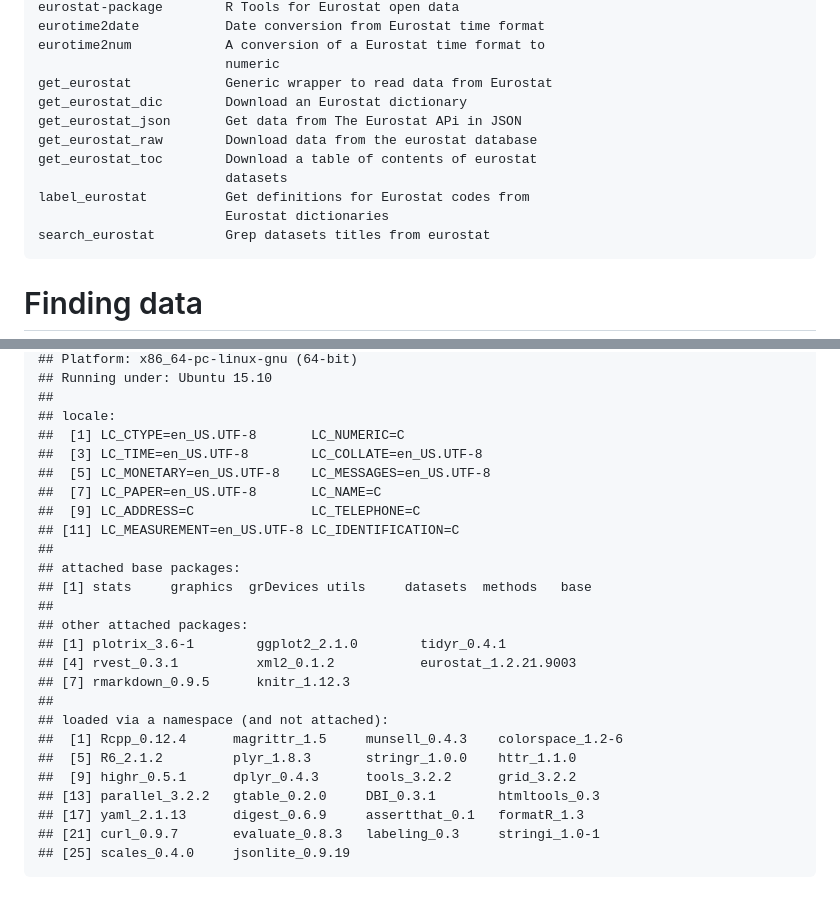
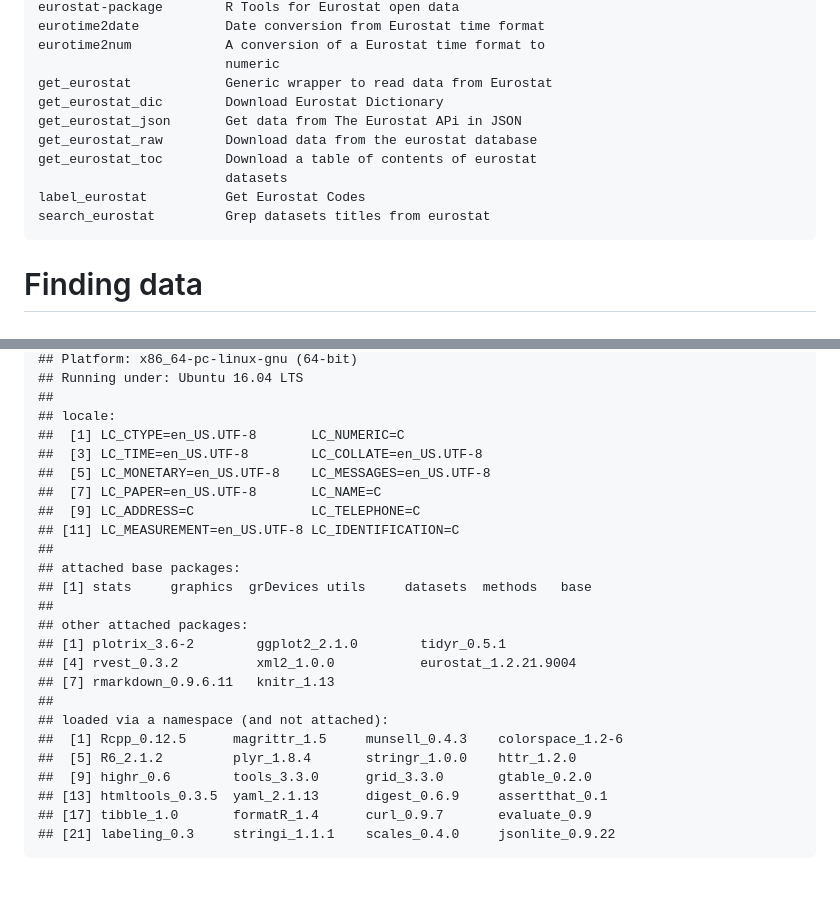
Before and after one commit to rOpenGov/eurostat, a Markdown page: vignettes/eurostat_tutorial.md, 2 parts joined by grey strips. GitHub-like rendering.

```diff
--- a/vignettes/eurostat_tutorial.md
+++ b/vignettes/eurostat_tutorial.md
@@ -28,13 +28,12 @@ Overall, the eurostat package includes the following functions:
     eurotime2num            A conversion of a Eurostat time format to
                             numeric
     get_eurostat            Generic wrapper to read data from Eurostat
-    get_eurostat_dic        Download an Eurostat dictionary
+    get_eurostat_dic        Download Eurostat Dictionary
     get_eurostat_json       Get data from The Eurostat APi in JSON
     get_eurostat_raw        Download data from the eurostat database
     get_eurostat_toc        Download a table of contents of eurostat
                             datasets
-    label_eurostat          Get definitions for Eurostat codes from
-                            Eurostat dictionaries
+    label_eurostat          Get Eurostat Codes
     search_eurostat         Grep datasets titles from eurostat
 
 Finding data
@@ -965,5 +964,5 @@ This tutorial was created with
     ## Platform: x86_64-pc-linux-gnu (64-bit)
-    ## Running under: Ubuntu 15.10
+    ## Running under: Ubuntu 16.04 LTS
     ##
     ## locale:
     ##  [1] LC_CTYPE=en_US.UTF-8       LC_NUMERIC=C
@@ -977,15 +976,14 @@ This tutorial was created with
     ## [1] stats     graphics  grDevices utils     datasets  methods   base
     ##
     ## other attached packages:
-    ## [1] plotrix_3.6-1        ggplot2_2.1.0        tidyr_0.4.1
-    ## [4] rvest_0.3.1          xml2_0.1.2           eurostat_1.2.21.9003
-    ## [7] rmarkdown_0.9.5      knitr_1.12.3
+    ## [1] plotrix_3.6-2        ggplot2_2.1.0        tidyr_0.5.1
+    ## [4] rvest_0.3.2          xml2_1.0.0           eurostat_1.2.21.9004
+    ## [7] rmarkdown_0.9.6.11   knitr_1.13
     ##
     ## loaded via a namespace (and not attached):
-    ##  [1] Rcpp_0.12.4      magrittr_1.5     munsell_0.4.3    colorspace_1.2-6
-    ##  [5] R6_2.1.2         plyr_1.8.3       stringr_1.0.0    httr_1.1.0
-    ##  [9] highr_0.5.1      dplyr_0.4.3      tools_3.2.2      grid_3.2.2
-    ## [13] parallel_3.2.2   gtable_0.2.0     DBI_0.3.1        htmltools_0.3
-    ## [17] yaml_2.1.13      digest_0.6.9     assertthat_0.1   formatR_1.3
-    ## [21] curl_0.9.7       evaluate_0.8.3   labeling_0.3     stringi_1.0-1
-    ## [25] scales_0.4.0     jsonlite_0.9.19
+    ##  [1] Rcpp_0.12.5      magrittr_1.5     munsell_0.4.3    colorspace_1.2-6
+    ##  [5] R6_2.1.2         plyr_1.8.4       stringr_1.0.0    httr_1.2.0
+    ##  [9] highr_0.6        tools_3.3.0      grid_3.3.0       gtable_0.2.0
+    ## [13] htmltools_0.3.5  yaml_2.1.13      digest_0.6.9     assertthat_0.1
+    ## [17] tibble_1.0       formatR_1.4      curl_0.9.7       evaluate_0.9
+    ## [21] labeling_0.3     stringi_1.1.1    scales_0.4.0     jsonlite_0.9.22
```
Also changed, not shown: other parts of vignettes/eurostat_tutorial.md (+22 -22 lines), vignettes/fig/plotGallery-1.png, vignettes/fig/trains_plot-1.png, 9 other files.
